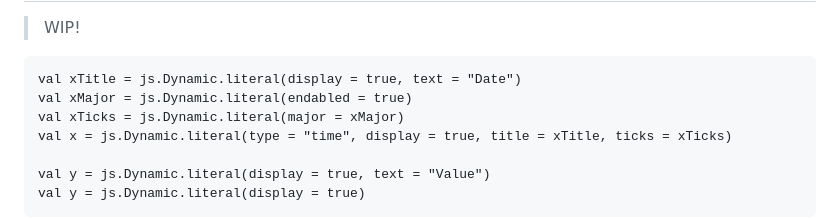
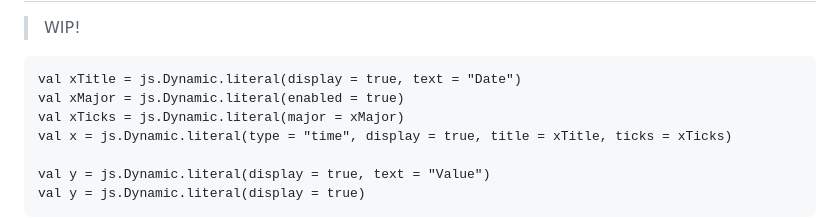
Before and after one commit to objektwerks/scalablytyped, a Markdown page: README.md, the part around the change. GitHub-like rendering.

````diff
--- a/README.md
+++ b/README.md
@@ -70,7 +70,7 @@ ScalaJs Solution
 >WIP!
 ```
 val xTitle = js.Dynamic.literal(display = true, text = "Date")
-val xMajor = js.Dynamic.literal(endabled = true)
+val xMajor = js.Dynamic.literal(enabled = true)
 val xTicks = js.Dynamic.literal(major = xMajor)
 val x = js.Dynamic.literal(type = "time", display = true, title = xTitle, ticks = xTicks)
 
````
